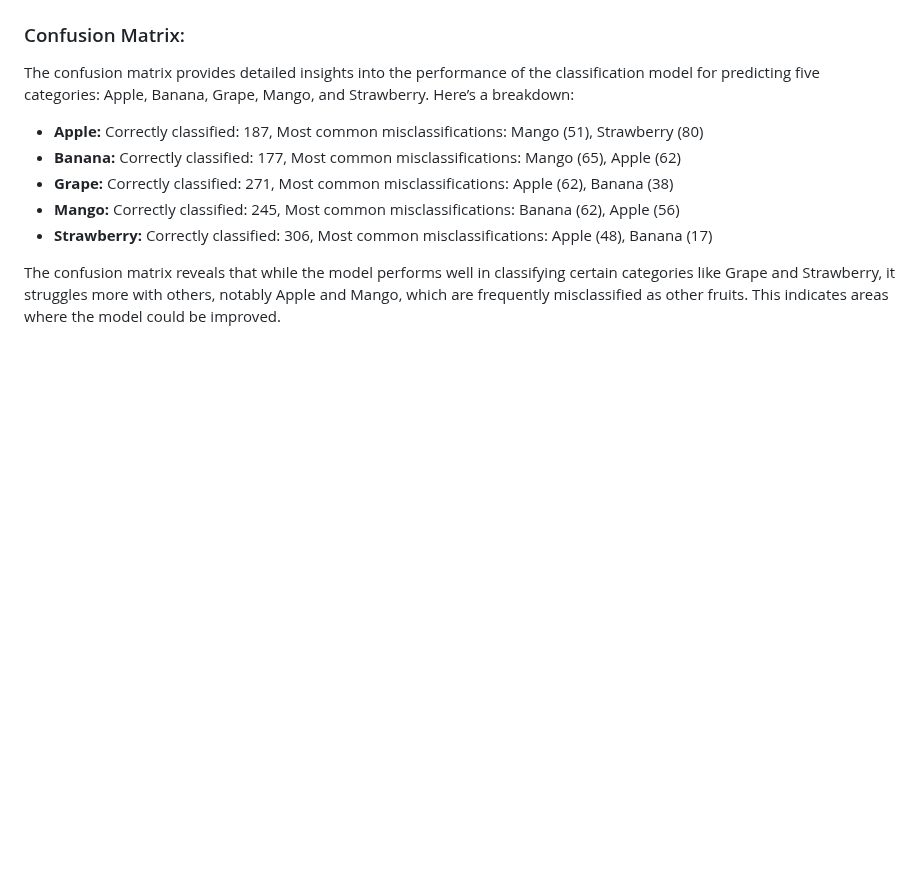
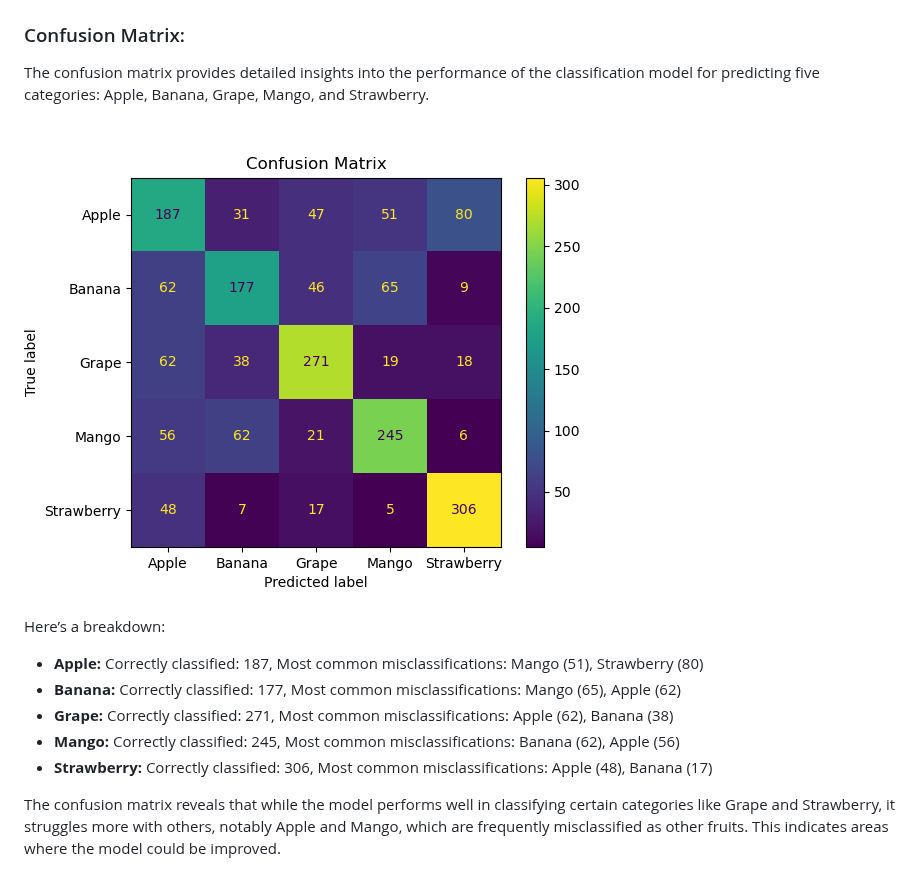
Before and after one commit to Starkilled1/fruit-classification-project, a Markdown page: README.md, the part around one of its changes. Drawn GitHub-style; blank space fills up the shorter version.

```diff
--- a/README.md
+++ b/README.md
@@ -98,5 +50,9 @@ The graph depicts the training and validation accuracy of Model 1 over 10 epochs
 ### Confusion Matrix:
-The confusion matrix provides detailed insights into the performance of the classification model for predicting five categories: Apple, Banana, Grape, Mango, and Strawberry. Here’s a breakdown:
+The confusion matrix provides detailed insights into the performance of the classification model for predicting five categories: Apple, Banana, Grape, Mango, and Strawberry.
+
+![Confusion Matrix for Model 1](Confusion_matrix_images/model_1.png)
+
+Here’s a breakdown:
 - **Apple:** Correctly classified: 187, Most common misclassifications: Mango (51), Strawberry (80)
 - **Banana:** Correctly classified: 177, Most common misclassifications: Mango (65), Apple (62)
 - **Grape:** Correctly classified: 271, Most common misclassifications: Apple (62), Banana (38)
```
Also changed, not shown: other parts of README.md (+21 -50 lines).
